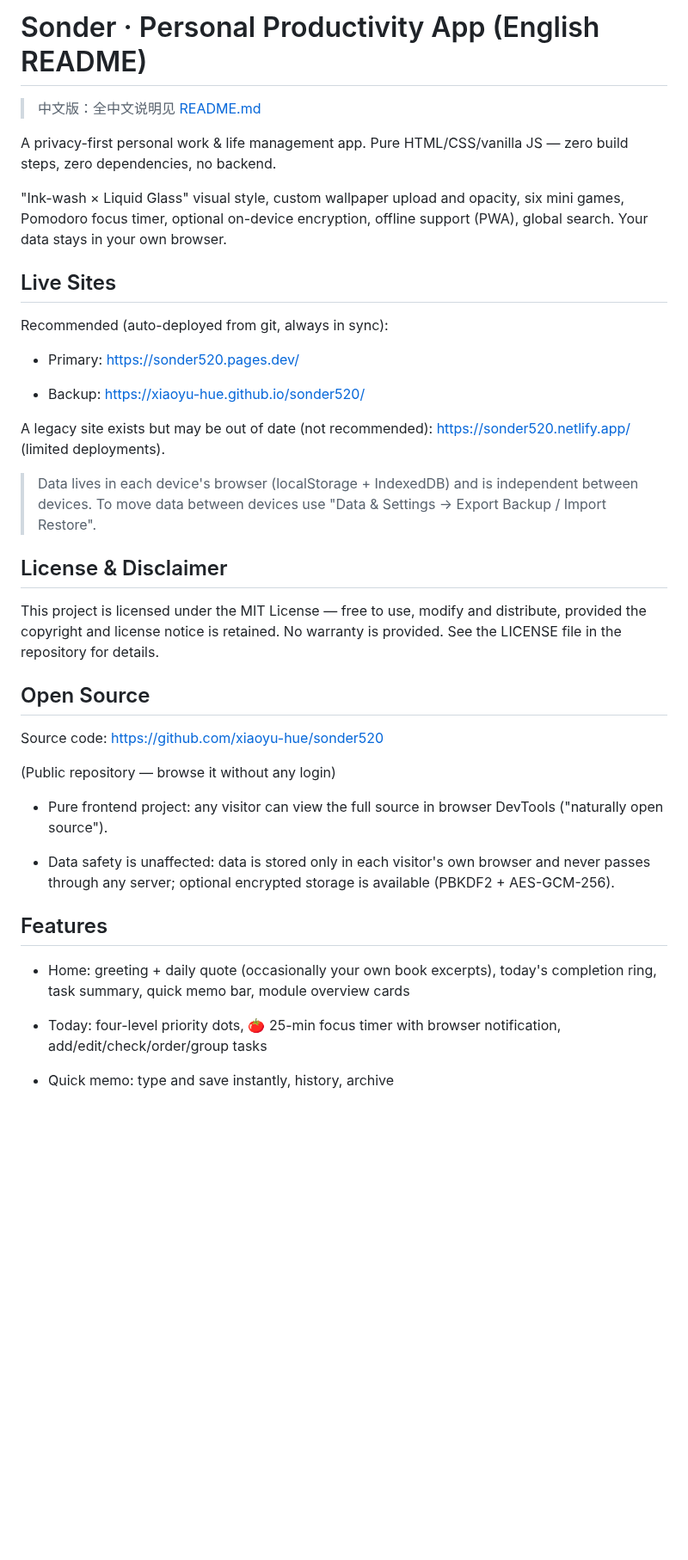
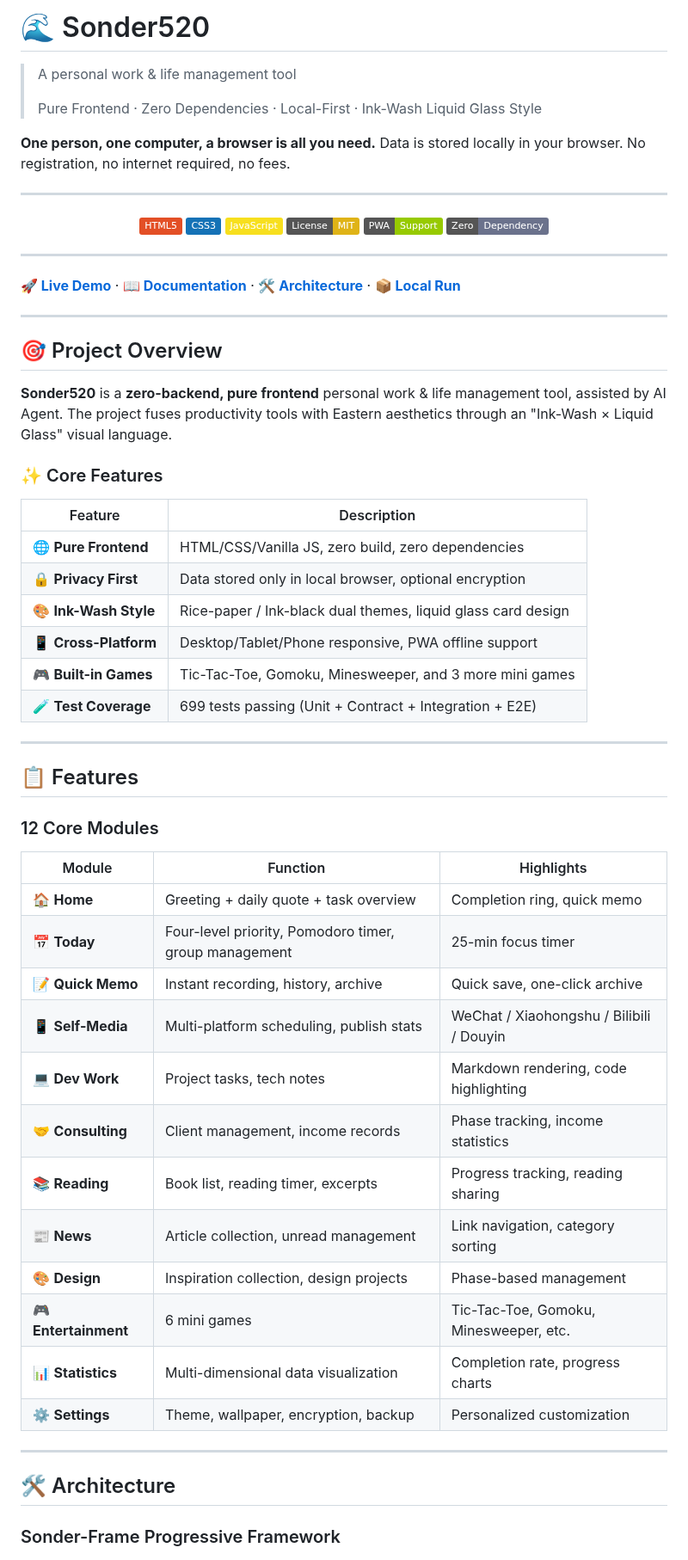
Before and after one commit to xiaoyu-hue/sonder520, a Markdown page: README.en.md, the part around one of its changes. Shown at 86% size. Drawn GitHub-style; badges without logos; blank space fills up the shorter version.

```diff
--- a/README.en.md
+++ b/README.en.md
@@ -1,42 +1,69 @@
-# Sonder · Personal Productivity App (English README)
+# 🌊 Sonder520
 
-> 中文版：全中文说明见 [README.md](README.md)
+> A personal work & life management tool
+>
+> Pure Frontend · Zero Dependencies · Local-First · Ink-Wash Liquid Glass Style
 
-A privacy-first personal work & life management app. Pure HTML/CSS/vanilla JS — zero build steps, zero dependencies, no backend.
+**One person, one computer, a browser is all you need.** Data is stored locally in your browser. No registration, no internet required, no fees.
 
-"Ink-wash × Liquid Glass" visual style, custom wallpaper upload and opacity, six mini games, Pomodoro focus timer, optional on-device encryption, offline support (PWA), global search. Your data stays in your own browser.
+---
 
-## Live Sites
+<div align="center">
 
-Recommended (auto-deployed from git, always in sync):
+![HTML5](https://img.shields.io/badge/HTML5-E34F26?style=flat&logo=html5&logoColor=white)
+![CSS3](https://img.shields.io/badge/CSS3-1572B6?style=flat&logo=css3&logoColor=white)
+![JavaScript](https://img.shields.io/badge/JavaScript-F7DF1E?style=flat&logo=javascript&logoColor=black)
+![MIT](https://img.shields.io/badge/License-MIT-yellow.svg)
+![PWA](https://img.shields.io/badge/PWA-Support-green)
+![Zero-Dependency](https://img.shields.io/badge/Zero-Dependency-6B728C)
 
-- Primary: https://sonder520.pages.dev/
+</div>
 
-- Backup: https://xiaoyu-hue.github.io/sonder520/
+---
 
-A legacy site exists but may be out of date (not recommended): https://sonder520.netlify.app/ (limited deployments).
+**[🚀 Live Demo](https://sonder520.pages.dev/)** · **[📖 Documentation](#-getting-started)** · **[🛠️ Architecture](#-architecture)** · **[📦 Local Run](#-getting-started)**
 
-> Data lives in each device's browser (localStorage + IndexedDB) and is independent between devices. To move data between devices use "Data & Settings → Export Backup / Import Restore".
+---
 
-## License & Disclaimer
+## 🎯 Project Overview
 
-This project is licensed under the MIT License — free to use, modify and distribute, provided the copyright and license notice is retained. No warranty is provided. See the LICENSE file in the repository for details.
+**Sonder520** is a **zero-backend, pure frontend** personal work & life management tool, assisted by AI Agent. The project fuses productivity tools with Eastern aesthetics through an "Ink-Wash × Liquid Glass" visual language.
 
-## Open Source
+### ✨ Core Features
 
-Source code: https://github.com/xiaoyu-hue/sonder520
+| Feature | Description |
+|---------|-------------|
+| 🌐 **Pure Frontend** | HTML/CSS/Vanilla JS, zero build, zero dependencies |
+| 🔒 **Privacy First** | Data stored only in local browser, optional encryption |
+| 🎨 **Ink-Wash Style** | Rice-paper / Ink-black dual themes, liquid glass card design |
+| 📱 **Cross-Platform** | Desktop/Tablet/Phone responsive, PWA offline support |
+| 🎮 **Built-in Games** | Tic-Tac-Toe, Gomoku, Minesweeper, and 3 more mini games |
+| 🧪 **Test Coverage** | 699 tests passing (Unit + Contract + Integration + E2E) |
 
-(Public repository — browse it without any login)
+---
 
-- Pure frontend project: any visitor can view the full source in browser DevTools ("naturally open source").
+## 📋 Features
 
-- Data safety is unaffected: data is stored only in each visitor's own browser and never passes through any server; optional encrypted storage is available (PBKDF2 + AES-GCM-256).
+### 12 Core Modules
 
-## Features
+| Module | Function | Highlights |
+|--------|----------|------------|
+| 🏠 **Home** | Greeting + daily quote + task overview | Completion ring, quick memo |
+| 📅 **Today** | Four-level priority, Pomodoro timer, group management | 25-min focus timer |
+| 📝 **Quick Memo** | Instant recording, history, archive | Quick save, one-click archive |
+| 📱 **Self-Media** | Multi-platform scheduling, publish stats | WeChat / Xiaohongshu / Bilibili / Douyin |
+| 💻 **Dev Work** | Project tasks, tech notes | Markdown rendering, code highlighting |
+| 🤝 **Consulting** | Client management, income records | Phase tracking, income statistics |
+| 📚 **Reading** | Book list, reading timer, excerpts | Progress tracking, reading sharing |
+| 📰 **News** | Article collection, unread management | Link navigation, category sorting |
+| 🎨 **Design** | Inspiration collection, design projects | Phase-based management |
+| 🎮 **Entertainment** | 6 mini games | Tic-Tac-Toe, Gomoku, Minesweeper, etc. |
+| 📊 **Statistics** | Multi-dimensional data visualization | Completion rate, progress charts |
+| ⚙️ **Settings** | Theme, wallpaper, encryption, backup | Personalized customization |
 
-- Home: greeting + daily quote (occasionally your own book excerpts), today's completion ring, task summary, quick memo bar, module overview cards
+---
 
-- Today: four-level priority dots, 🍅 25-min focus timer with browser notification, add/edit/check/order/group tasks
+## 🛠️ Architecture
 
-- Quick memo: type and save instantly, history, archive
+### Sonder-Frame Progressive Framework
 
```
Also changed, not shown: other parts of README.en.md (+179 -46 lines).
